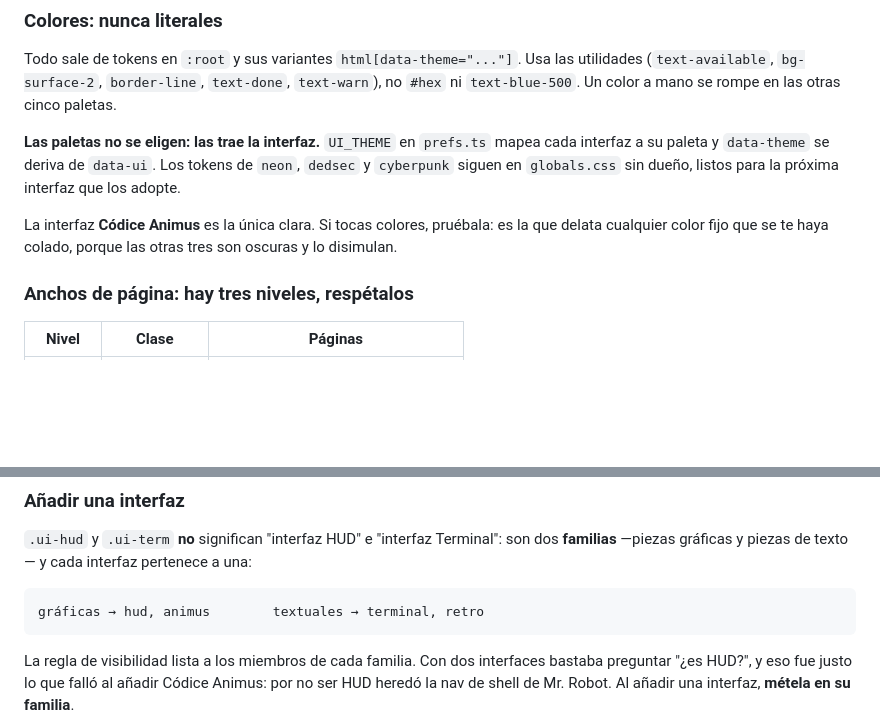
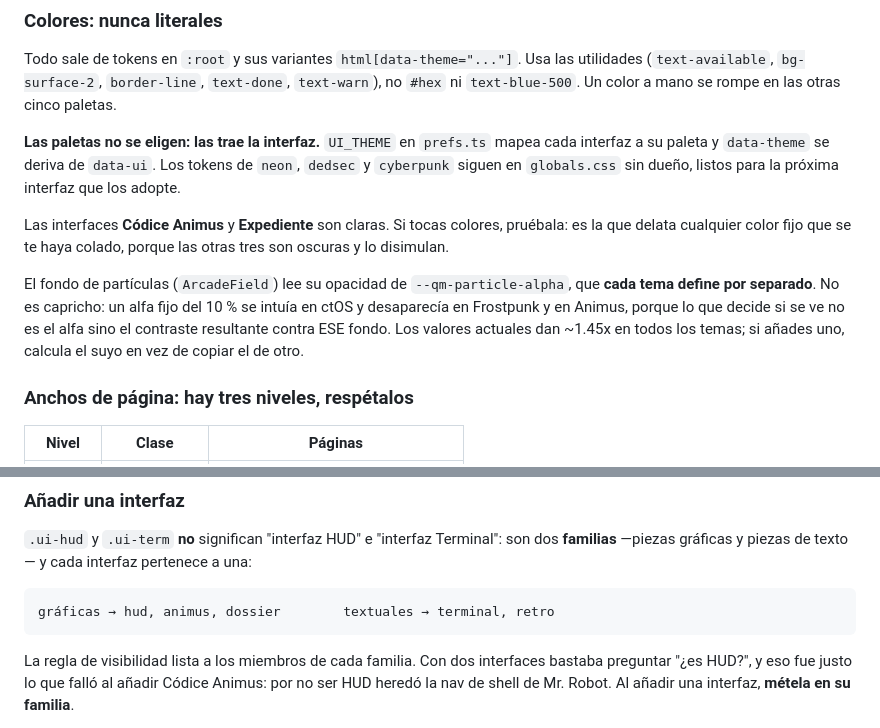
Before and after one commit to njogaca/questmap, a Markdown page: AGENTS.md, 2 parts joined by grey strips. Drawn GitHub-style; blank space fills up the shorter version.

```diff
--- a/AGENTS.md
+++ b/AGENTS.md
@@ -144,8 +144,14 @@ Todo sale de tokens en `:root` y sus variantes `html[data-theme="..."]`. Usa las
 su paleta y `data-theme` se deriva de `data-ui`. Los tokens de `neon`, `dedsec` y `cyberpunk` siguen
 en `globals.css` sin dueño, listos para la próxima interfaz que los adopte.
 
-La interfaz **Códice Animus** es la única clara. Si tocas colores, pruébala: es la que delata
+Las interfaces **Códice Animus** y **Expediente** son claras. Si tocas colores, pruébala: es la que delata
 cualquier color fijo que se te haya colado, porque las otras tres son oscuras y lo disimulan.
+
+El fondo de partículas (`ArcadeField`) lee su opacidad de `--qm-particle-alpha`, que **cada tema
+define por separado**. No es capricho: un alfa fijo del 10 % se intuía en ctOS y desaparecía en
+Frostpunk y en Animus, porque lo que decide si se ve no es el alfa sino el contraste resultante
+contra ESE fondo. Los valores actuales dan ~1.45x en todos los temas; si añades uno, calcula el
+suyo en vez de copiar el de otro.
 
 ### Anchos de página: hay tres niveles, respétalos
 
@@ -255,7 +261,7 @@ un POST de BIOS. Con el ancho acotado de `max-w-6xl` las tres quedan bien sin re
 `.ui-hud` y `.ui-term` **no** significan "interfaz HUD" e "interfaz Terminal": son dos **familias**
 —piezas gráficas y piezas de texto— y cada interfaz pertenece a una:
 
-    gráficas → hud, animus        textuales → terminal, retro
+    gráficas → hud, animus, dossier        textuales → terminal, retro
 
 La regla de visibilidad lista a los miembros de cada familia. Con dos interfaces bastaba preguntar
 "¿es HUD?", y eso fue justo lo que falló al añadir Códice Animus: por no ser HUD heredó la nav de
```
Also changed, not shown: README.md (+9 -4 lines), docs/img/interfaz-expediente.jpg (added), 7 other files.
